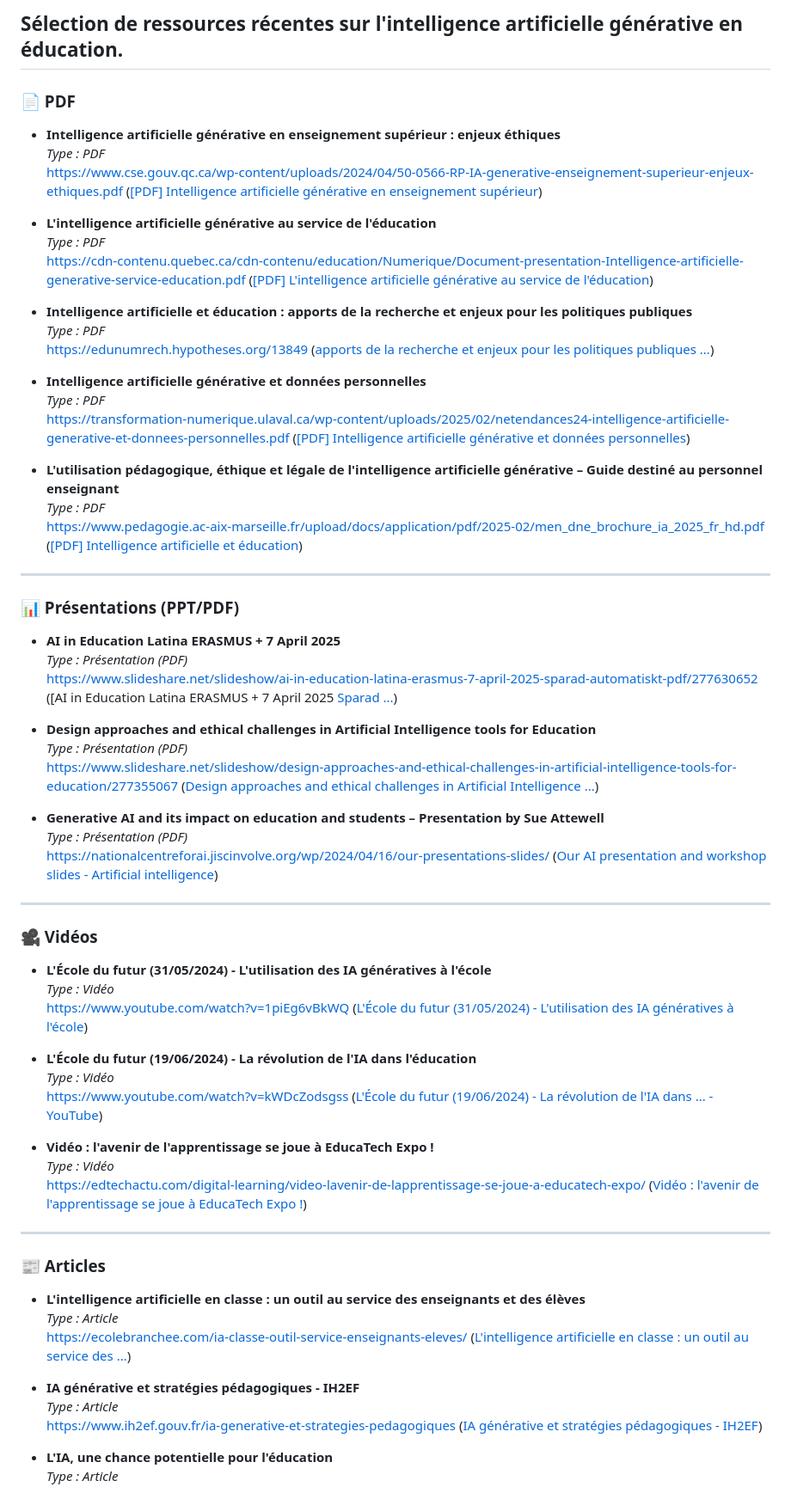
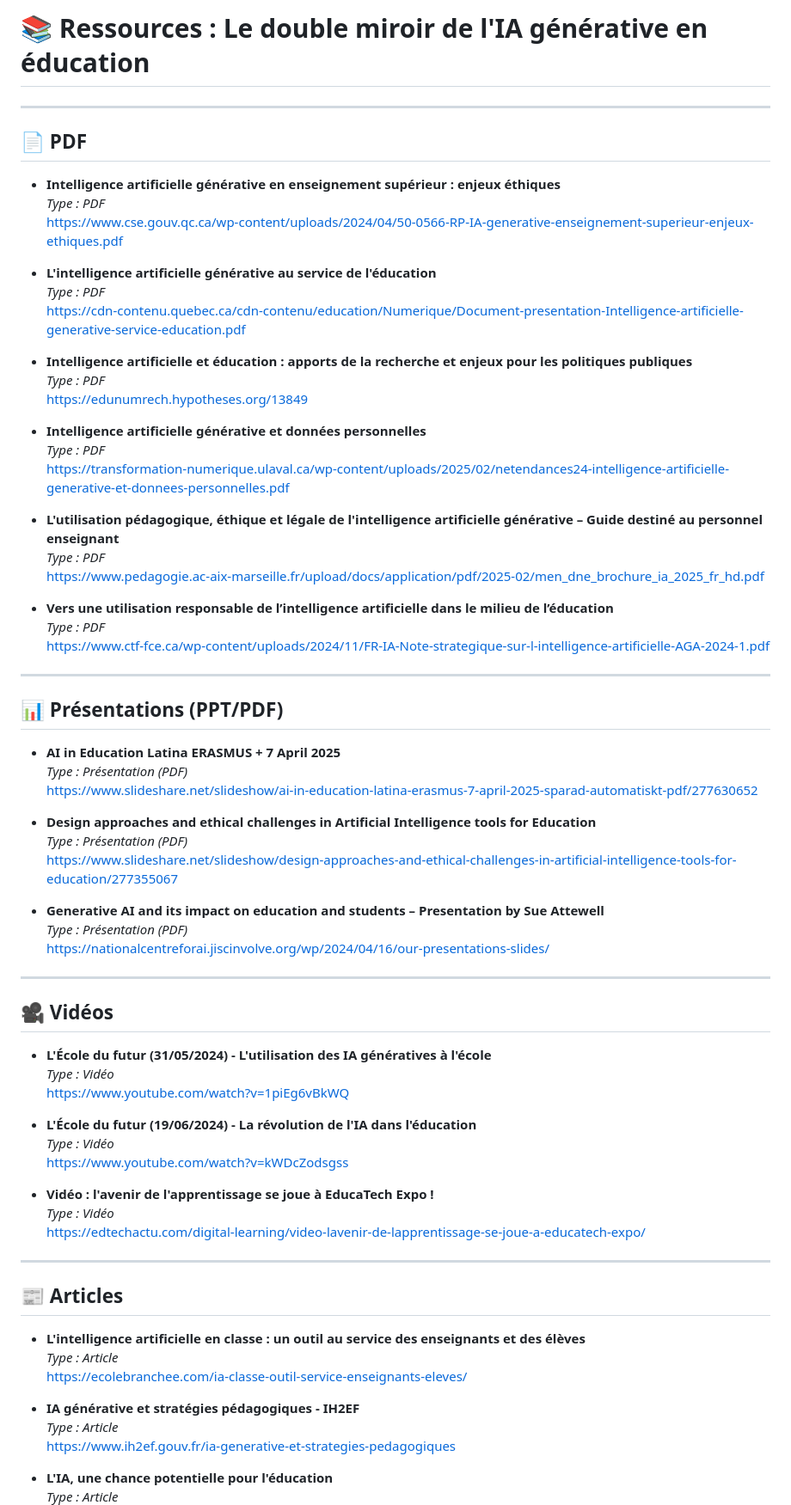
Before and after one commit to delemarchand2020/ProjetMaitrise, a Markdown page: Ressources/enjeux_genAI_education.md, the part around one of its changes. Shown at 86% size. Rendered like a GitHub page.

```diff
--- a/Ressources/enjeux_genAI_education.md
+++ b/Ressources/enjeux_genAI_education.md
@@ -1,71 +1,76 @@
-Sélection de ressources récentes sur l'intelligence artificielle générative en éducation.
+# 📚 Ressources : Le double miroir de l'IA générative en éducation
+
 ---
 
-### 📄 PDF
+## 📄 PDF
 
 - **Intelligence artificielle générative en enseignement supérieur : enjeux éthiques**
   *Type : PDF*
-  [https://www.cse.gouv.qc.ca/wp-content/uploads/2024/04/50-0566-RP-IA-generative-enseignement-superieur-enjeux-ethiques.pdf](https://www.cse.gouv.qc.ca/wp-content/uploads/2024/04/50-0566-RP-IA-generative-enseignement-superieur-enjeux-ethiques.pdf) ([[PDF] Intelligence artificielle générative en enseignement supérieur](https://www.cse.gouv.qc.ca/wp-content/uploads/2024/04/50-0566-RP-IA-generative-enseignement-superieur-enjeux-ethiques.pdf?utm_source=chatgpt.com))
+  [https://www.cse.gouv.qc.ca/wp-content/uploads/2024/04/50-0566-RP-IA-generative-enseignement-superieur-enjeux-ethiques.pdf](https://www.cse.gouv.qc.ca/wp-content/uploads/2024/04/50-0566-RP-IA-generative-enseignement-superieur-enjeux-ethiques.pdf)
 
 - **L'intelligence artificielle générative au service de l'éducation**
   *Type : PDF*
-  [https://cdn-contenu.quebec.ca/cdn-contenu/education/Numerique/Document-presentation-Intelligence-artificielle-generative-service-education.pdf](https://cdn-contenu.quebec.ca/cdn-contenu/education/Numerique/Document-presentation-Intelligence-artificielle-generative-service-education.pdf) ([[PDF] L'intelligence artificielle générative au service de l'éducation](https://cdn-contenu.quebec.ca/cdn-contenu/education/Numerique/Document-presentation-Intelligence-artificielle-generative-service-education.pdf?utm_source=chatgpt.com))
+  [https://cdn-contenu.quebec.ca/cdn-contenu/education/Numerique/Document-presentation-Intelligence-artificielle-generative-service-education.pdf](https://cdn-contenu.quebec.ca/cdn-contenu/education/Numerique/Document-presentation-Intelligence-artificielle-generative-service-education.pdf)
 
 - **Intelligence artificielle et éducation : apports de la recherche et enjeux pour les politiques publiques**
   *Type : PDF*
-  [https://edunumrech.hypotheses.org/13849](https://edunumrech.hypotheses.org/13849) ([apports de la recherche et enjeux pour les politiques publiques ...](https://edunumrech.hypotheses.org/13849?utm_source=chatgpt.com))
+  [https://edunumrech.hypotheses.org/13849](https://edunumrech.hypotheses.org/13849)
 
 - **Intelligence artificielle générative et données personnelles**
   *Type : PDF*
-  [https://transformation-numerique.ulaval.ca/wp-content/uploads/2025/02/netendances24-intelligence-artificielle-generative-et-donnees-personnelles.pdf](https://transformation-numerique.ulaval.ca/wp-content/uploads/2025/02/netendances24-intelligence-artificielle-generative-et-donnees-personnelles.pdf) ([[PDF] Intelligence artificielle générative et données personnelles](https://transformation-numerique.ulaval.ca/wp-content/uploads/2025/02/netendances24-intelligence-artificielle-generative-et-donnees-personnelles.pdf?utm_source=chatgpt.com))
+  [https://transformation-numerique.ulaval.ca/wp-content/uploads/2025/02/netendances24-intelligence-artificielle-generative-et-donnees-personnelles.pdf](https://transformation-numerique.ulaval.ca/wp-content/uploads/2025/02/netendances24-intelligence-artificielle-generative-et-donnees-personnelles.pdf)
 
 - **L'utilisation pédagogique, éthique et légale de l'intelligence artificielle générative – Guide destiné au personnel enseignant**
   *Type : PDF*
-  [https://www.pedagogie.ac-aix-marseille.fr/upload/docs/application/pdf/2025-02/men_dne_brochure_ia_2025_fr_hd.pdf](https://www.pedagogie.ac-aix-marseille.fr/upload/docs/application/pdf/2025-02/men_dne_brochure_ia_2025_fr_hd.pdf) ([[PDF] Intelligence artificielle et éducation](https://www.pedagogie.ac-aix-marseille.fr/upload/docs/application/pdf/2025-02/men_dne_brochure_ia_2025_fr_hd.pdf?utm_source=chatgpt.com))
+  [https://www.pedagogie.ac-aix-marseille.fr/upload/docs/application/pdf/2025-02/men_dne_brochure_ia_2025_fr_hd.pdf](https://www.pedagogie.ac-aix-marseille.fr/upload/docs/application/pdf/2025-02/men_dne_brochure_ia_2025_fr_hd.pdf)
+
+- **Vers une utilisation responsable de l’intelligence artificielle dans le milieu de l’éducation**
+  *Type : PDF*
+  [https://www.ctf-fce.ca/wp-content/uploads/2024/11/FR-IA-Note-strategique-sur-l-intelligence-artificielle-AGA-2024-1.pdf](https://www.ctf-fce.ca/wp-content/uploads/2024/11/FR-IA-Note-strategique-sur-l-intelligence-artificielle-AGA-2024-1.pdf)
 
 ---
 
-### 📊 Présentations (PPT/PDF)
+## 📊 Présentations (PPT/PDF)
 
 - **AI in Education Latina ERASMUS + 7 April 2025**
   *Type : Présentation (PDF)*
-  [https://www.slideshare.net/slideshow/ai-in-education-latina-erasmus-7-april-2025-sparad-automatiskt-pdf/277630652](https://www.slideshare.net/slideshow/ai-in-education-latina-erasmus-7-april-2025-sparad-automatiskt-pdf/277630652) ([AI in Education Latina ERASMUS + 7 April 2025 [Sparad ...](https://www.slideshare.net/slideshow/ai-in-education-latina-erasmus-7-april-2025-sparad-automatiskt-pdf/277630652?utm_source=chatgpt.com))
+  [https://www.slideshare.net/slideshow/ai-in-education-latina-erasmus-7-april-2025-sparad-automatiskt-pdf/277630652](https://www.slideshare.net/slideshow/ai-in-education-latina-erasmus-7-april-2025-sparad-automatiskt-pdf/277630652)
 
 - **Design approaches and ethical challenges in Artificial Intelligence tools for Education**
   *Type : Présentation (PDF)*
-  [https://www.slideshare.net/slideshow/design-approaches-and-ethical-challenges-in-artificial-intelligence-tools-for-education/277355067](https://www.slideshare.net/slideshow/design-approaches-and-ethical-challenges-in-artificial-intelligence-tools-for-education/277355067) ([Design approaches and ethical challenges in Artificial Intelligence ...](https://www.slideshare.net/slideshow/design-approaches-and-ethical-challenges-in-artificial-intelligence-tools-for-education/277355067?utm_source=chatgpt.com))
+  [https://www.slideshare.net/slideshow/design-approaches-and-ethical-challenges-in-artificial-intelligence-tools-for-education/277355067](https://www.slideshare.net/slideshow/design-approaches-and-ethical-challenges-in-artificial-intelligence-tools-for-education/277355067)
 
 - **Generative AI and its impact on education and students – Presentation by Sue Attewell**
   *Type : Présentation (PDF)*
-  [https://nationalcentreforai.jiscinvolve.org/wp/2024/04/16/our-presentations-slides/](https://nationalcentreforai.jiscinvolve.org/wp/2024/04/16/our-presentations-slides/) ([Our AI presentation and workshop slides - Artificial intelligence](https://nationalcentreforai.jiscinvolve.org/wp/2024/04/16/our-presentations-slides/?utm_source=chatgpt.com))
+  [https://nationalcentreforai.jiscinvolve.org/wp/2024/04/16/our-presentations-slides/](https://nationalcentreforai.jiscinvolve.org/wp/2024/04/16/our-presentations-slides/)
 
 ---
 
-### 🎥 Vidéos
+## 🎥 Vidéos
 
 - **L'École du futur (31/05/2024) - L'utilisation des IA génératives à l'école**
   *Type : Vidéo*
-  [https://www.youtube.com/watch?v=1piEg6vBkWQ](https://www.youtube.com/watch?v=1piEg6vBkWQ) ([L'École du futur (31/05/2024) - L'utilisation des IA génératives à l'école](https://www.youtube.com/watch?v=1piEg6vBkWQ&utm_source=chatgpt.com))
+  [https://www.youtube.com/watch?v=1piEg6vBkWQ](https://www.youtube.com/watch?v=1piEg6vBkWQ)
 
 - **L'École du futur (19/06/2024) - La révolution de l'IA dans l'éducation**
   *Type : Vidéo*
-  [https://www.youtube.com/watch?v=kWDcZodsgss](https://www.youtube.com/watch?v=kWDcZodsgss) ([L'École du futur (19/06/2024) - La révolution de l'IA dans ... - YouTube](https://www.youtube.com/watch?v=kWDcZodsgss&utm_source=chatgpt.com))
+  [https://www.youtube.com/watch?v=kWDcZodsgss](https://www.youtube.com/watch?v=kWDcZodsgss)
 
 - **Vidéo : l'avenir de l'apprentissage se joue à EducaTech Expo !**
   *Type : Vidéo*
-  [https://edtechactu.com/digital-learning/video-lavenir-de-lapprentissage-se-joue-a-educatech-expo/](https://edtechactu.com/digital-learning/video-lavenir-de-lapprentissage-se-joue-a-educatech-expo/) ([Vidéo : l'avenir de l'apprentissage se joue à EducaTech Expo !](https://edtechactu.com/digital-learning/video-lavenir-de-lapprentissage-se-joue-a-educatech-expo/?utm_source=chatgpt.com))
+  [https://edtechactu.com/digital-learning/video-lavenir-de-lapprentissage-se-joue-a-educatech-expo/](https://edtechactu.com/digital-learning/video-lavenir-de-lapprentissage-se-joue-a-educatech-expo/)
 
 ---
 
-### 📰 Articles
+## 📰 Articles
 
 - **L'intelligence artificielle en classe : un outil au service des enseignants et des élèves**
   *Type : Article*
-  [https://ecolebranchee.com/ia-classe-outil-service-enseignants-eleves/](https://ecolebranchee.com/ia-classe-outil-service-enseignants-eleves/) ([L'intelligence artificielle en classe : un outil au service des ...](https://ecolebranchee.com/ia-classe-outil-service-enseignants-eleves/?utm_source=chatgpt.com))
+  [https://ecolebranchee.com/ia-classe-outil-service-enseignants-eleves/](https://ecolebranchee.com/ia-classe-outil-service-enseignants-eleves/)
 
 - **IA générative et stratégies pédagogiques - IH2EF**
   *Type : Article*
-  [https://www.ih2ef.gouv.fr/ia-generative-et-strategies-pedagogiques](https://www.ih2ef.gouv.fr/ia-generative-et-strategies-pedagogiques) ([IA générative et stratégies pédagogiques - IH2EF](https://www.ih2ef.gouv.fr/ia-generative-et-strategies-pedagogiques?utm_source=chatgpt.com))
+  [https://www.ih2ef.gouv.fr/ia-generative-et-strategies-pedagogiques](https://www.ih2ef.gouv.fr/ia-generative-et-strategies-pedagogiques)
 
 - **L'IA, une chance potentielle pour l'éducation**
   *Type : Article*
```
Also changed, not shown: other parts of Ressources/enjeux_genAI_education.md (+36 -10 lines).
